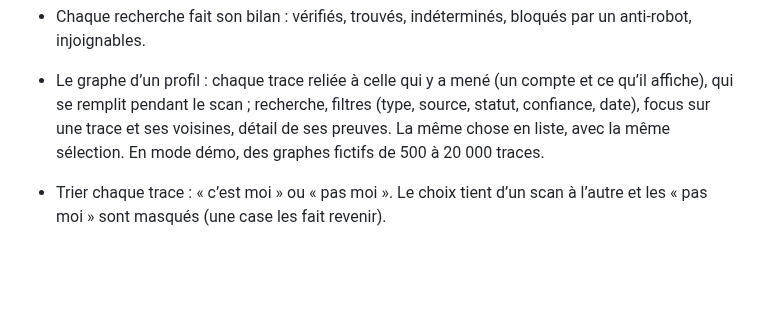
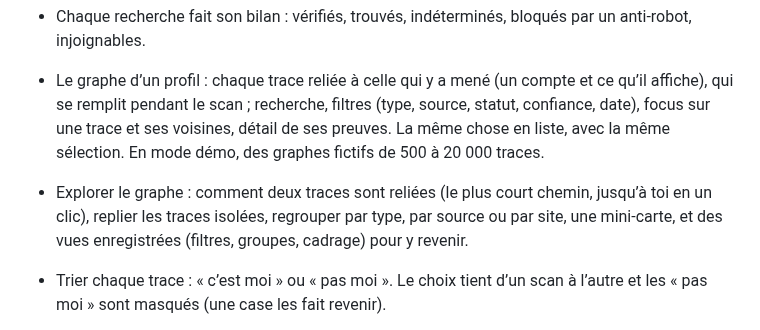
Before and after one commit to j3ffx/narcisse, a Markdown page: CHANGELOG.md, the part around the change. Rendered like a GitHub page; blank space fills up the shorter version.

```diff
--- a/CHANGELOG.md
+++ b/CHANGELOG.md
@@ -30,6 +30,9 @@ Pas encore de version : la 0.1.0 sortira quand Narcisse sera utilisable sur de v
   qui se remplit pendant le scan ; recherche, filtres (type, source, statut, confiance, date),
   focus sur une trace et ses voisines, détail de ses preuves. La même chose en liste, avec la même
   sélection. En mode démo, des graphes fictifs de 500 à 20 000 traces.
+- Explorer le graphe : comment deux traces sont reliées (le plus court chemin, jusqu’à toi en un
+  clic), replier les traces isolées, regrouper par type, par source ou par site, une mini-carte,
+  et des vues enregistrées (filtres, groupes, cadrage) pour y revenir.
 - Trier chaque trace : « c’est moi » ou « pas moi ». Le choix tient d’un scan à l’autre et les « pas
   moi » sont masqués (une case les fait revenir).
 - Une page « Sources » qui dit ce que chaque source interroge, à quel rythme et sous quelle
```
Also changed, not shown: CLAUDE.md (+16 -0 lines), README.md (+6 -1 lines), docs/capture-graphe.png (added).
